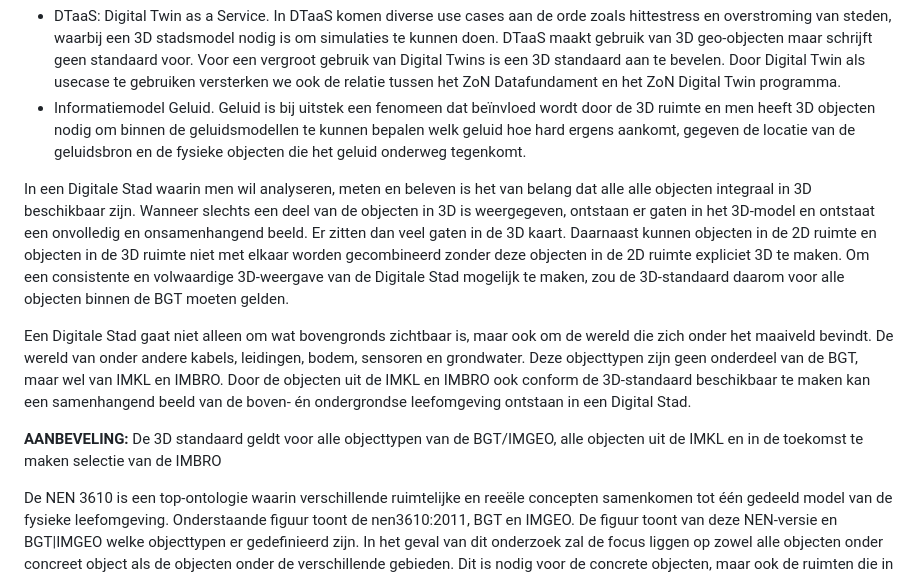
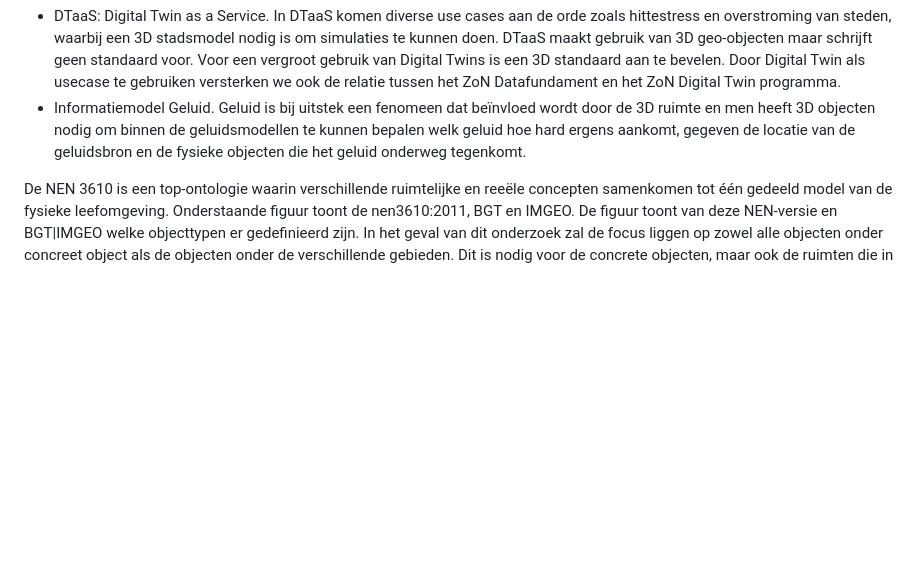
Before and after one commit to Geonovum/3d-standaard-rapport, a Markdown page: cha03.md, the part around the change. GitHub-like rendering; blank space fills up the shorter version.

Commit message:
aanvullingen RJ

```diff
--- a/cha03.md
+++ b/cha03.md
@@ -8,14 +8,6 @@ De use cases zijn:
 
 - DTaaS: Digital Twin as a Service. In DTaaS komen diverse use cases aan de orde zoals hittestress en overstroming van steden, waarbij een 3D stadsmodel nodig is om simulaties te kunnen doen. DTaaS maakt gebruik van 3D geo-objecten maar schrijft geen standaard voor. Voor een vergroot gebruik van Digital Twins is een 3D standaard aan te bevelen. Door Digital Twin als usecase te gebruiken versterken we ook de relatie tussen het ZoN Datafundament en het ZoN Digital Twin programma.
 - Informatiemodel Geluid. Geluid is bij uitstek een fenomeen dat beïnvloed wordt door de 3D ruimte en men heeft 3D objecten nodig om binnen de geluidsmodellen te kunnen bepalen welk geluid hoe hard ergens aankomt, gegeven de locatie van de geluidsbron en de fysieke objecten die het geluid onderweg tegenkomt.
-
-In een Digitale Stad waarin men wil analyseren, meten en beleven is het van belang dat alle alle objecten integraal in 3D beschikbaar zijn. Wanneer slechts een deel van de objecten in 3D is weergegeven, ontstaan er gaten in het 3D-model en ontstaat een onvolledig en onsamenhangend beeld. Er zitten dan veel gaten in de 3D kaart. Daarnaast kunnen objecten in de 2D ruimte  en objecten in de 3D ruimte niet met elkaar worden gecombineerd zonder deze objecten in de 2D ruimte expliciet 3D te maken. Om een consistente en volwaardige 3D-weergave van de Digitale Stad mogelijk te maken, zou de 3D-standaard daarom voor alle objecten binnen de BGT moeten gelden.
-
-Een Digitale Stad gaat niet alleen om wat bovengronds zichtbaar is, maar ook om de wereld die zich onder het maaiveld bevindt. De wereld van onder andere kabels, leidingen, bodem, sensoren en grondwater. Deze objecttypen zijn geen onderdeel van de BGT, maar wel van IMKL en IMBRO. Door de objecten uit de IMKL en IMBRO ook conform de 3D-standaard beschikbaar te maken kan een samenhangend beeld van de boven- én ondergrondse leefomgeving ontstaan in een Digital Stad.
-
-<aside class="note" title="Objecttypen en samenhangende datasets waar de 3D standaard voor gaat gelden">
-  <p><strong>AANBEVELING:</strong> De 3D standaard geldt voor alle objecttypen van de BGT/IMGEO, alle objecten uit de IMKL en in de toekomst te maken selectie van de IMBRO </p>
-</aside>
 
 De NEN 3610 is een top-ontologie waarin verschillende ruimtelijke en reeële concepten samenkomen tot één gedeeld model van de fysieke leefomgeving. Onderstaande figuur toont de nen3610:2011, BGT en IMGEO. De figuur toont van deze NEN-versie en BGT|IMGEO welke objecttypen er gedefinieerd zijn.
 In het geval van dit onderzoek zal de focus liggen op zowel alle objecten onder concreet object als de objecten onder de verschillende gebieden. Dit is nodig voor de concrete objecten, maar ook de ruimten die in de BGT en BAG voorkomen.
```
